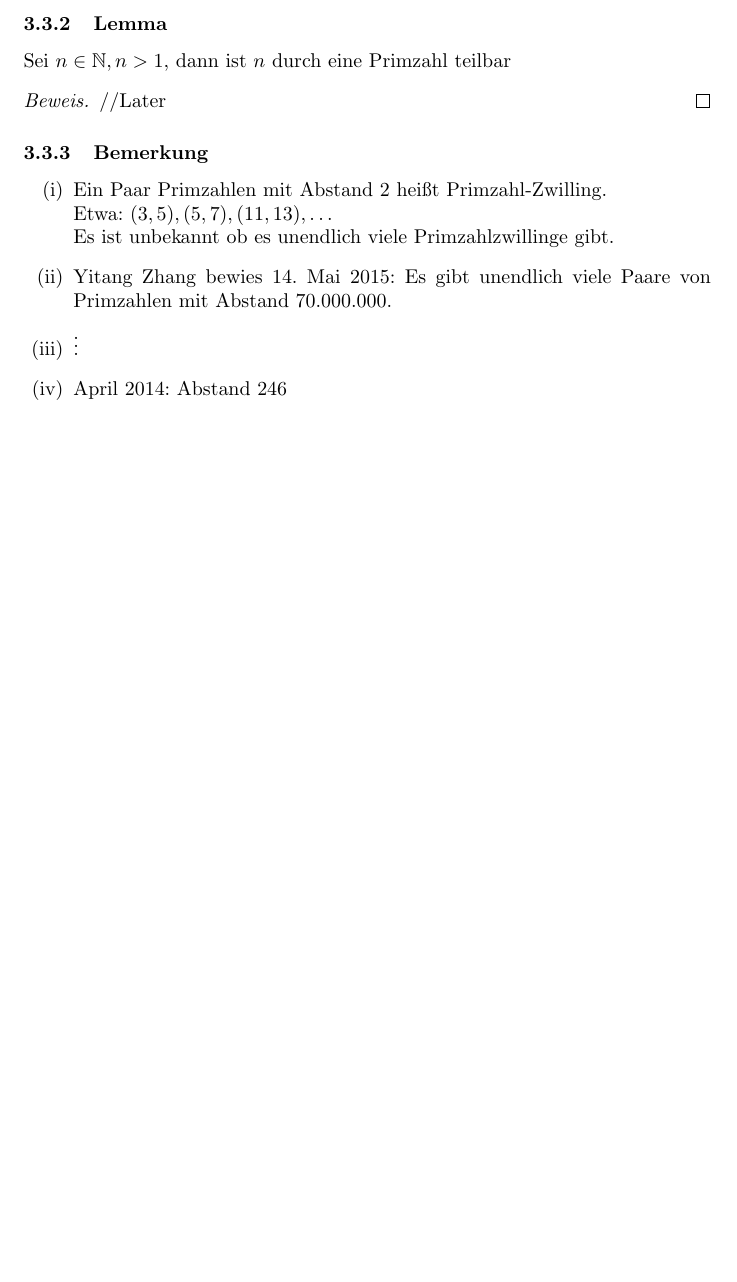
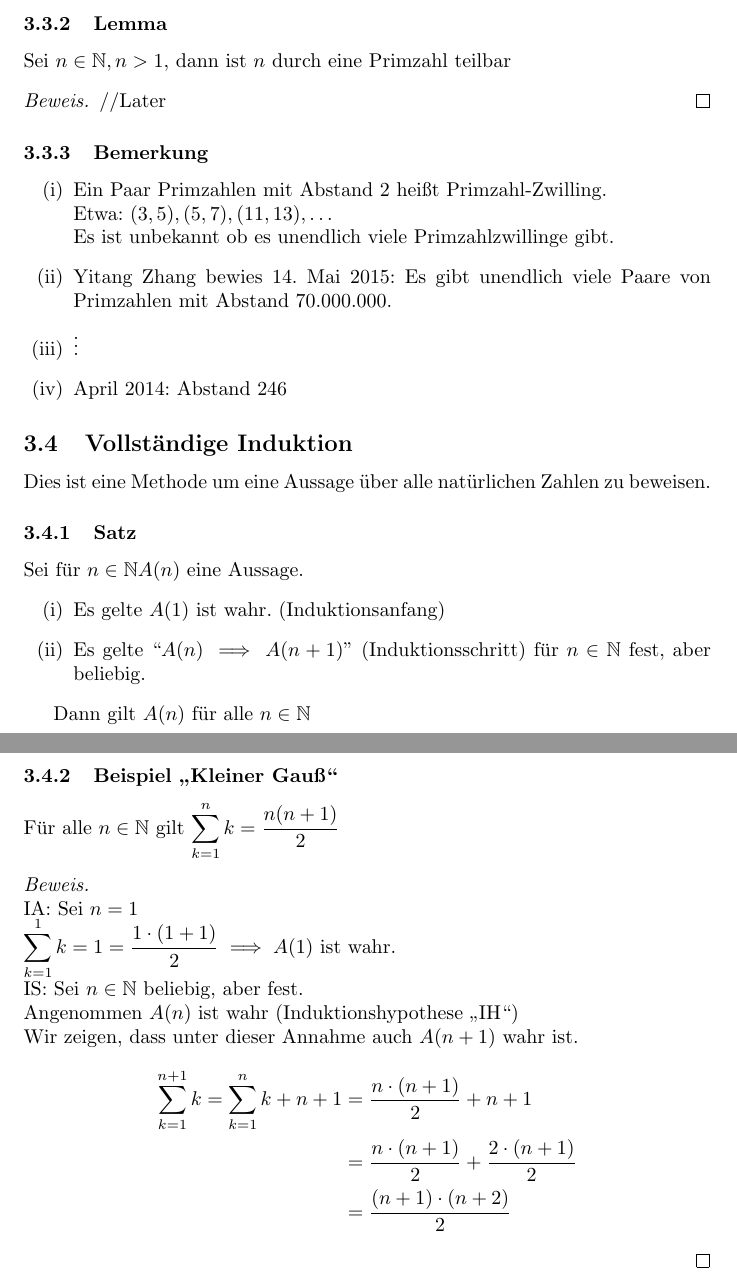
Before and after one commit to ottojo/matheVorkurs, a LaTeX document (vorkurs.tex): part of page 6 of 6 before the commit and two parts of pages 6 and 7 of 7 after it, the two joined at a grey line, cut so that both start at the same text, the shorter picture padded with empty space. Compiled offline with pdfLaTeX.

Commit message:
vollständige induktion

```diff
--- a/vorkurs.tex
+++ b/vorkurs.tex
@@ -250,5 +250,33 @@
         \item April 2014: Abstand $246$
       \end{enumerate}
 
+  \subsection{Vollständige Induktion}
+    Dies ist eine Methode um eine Aussage über alle natürlichen Zahlen zu beweisen.
+
+    \subsubsection{Satz}
+      Sei für $n \in \mathbb{N} A(n)$ eine Aussage.
+      \begin{enumerate}[label=(\roman*)]
+        \item Es gelte $A(1)$ ist wahr. (Induktionsanfang)
+        \item Es gelte $``A(n) \implies A(n+1)"$ (Induktionsschritt) für
+          $n \in \mathbb{N}$ fest, aber beliebig.
+      \end{enumerate}
+
+      Dann gilt $A(n)$ für alle $n \in \mathbb{N}$
+
+    \subsubsection{Beispiel \enquote{Kleiner Gauß}}
+      Für alle $n \in \mathbb{N}$ gilt $\displaystyle\sum_{k=1}^{n} k = \frac{n(n+1)}{2}$
+      \begin{proof} \mbox{} \\
+        IA: Sei $n = 1$ \\
+        $\displaystyle\sum_{k=1}^{1} k = 1 = \frac{1 \cdot (1+1)}{2} \implies A(1) \text{ ist wahr.}$ \\
+        IS: Sei $n \in \mathbb{N}$ beliebig, aber fest. \\
+        Angenommen $A(n)$ ist wahr (Induktionshypothese \enquote{IH}) \\
+        Wir zeigen, dass unter dieser Annahme auch $A(n+1)$ wahr ist.
+        \begin{align*}
+          \displaystyle\sum_{k=1}^{n+1} k = \displaystyle\sum_{k=1}^{n} k + n+1
+          &= \frac{n \cdot (n+1)}{2} + n+1 \\
+          &= \frac{n \cdot (n+1)}{2} + \frac{2 \cdot (n+1)}{2} \\
+          &=\frac{(n+1) \cdot (n+2)}{2}
+        \end{align*}
+      \end{proof}
 
 \end{document}
```
Also changed, not shown: vorkurs.pdf.
